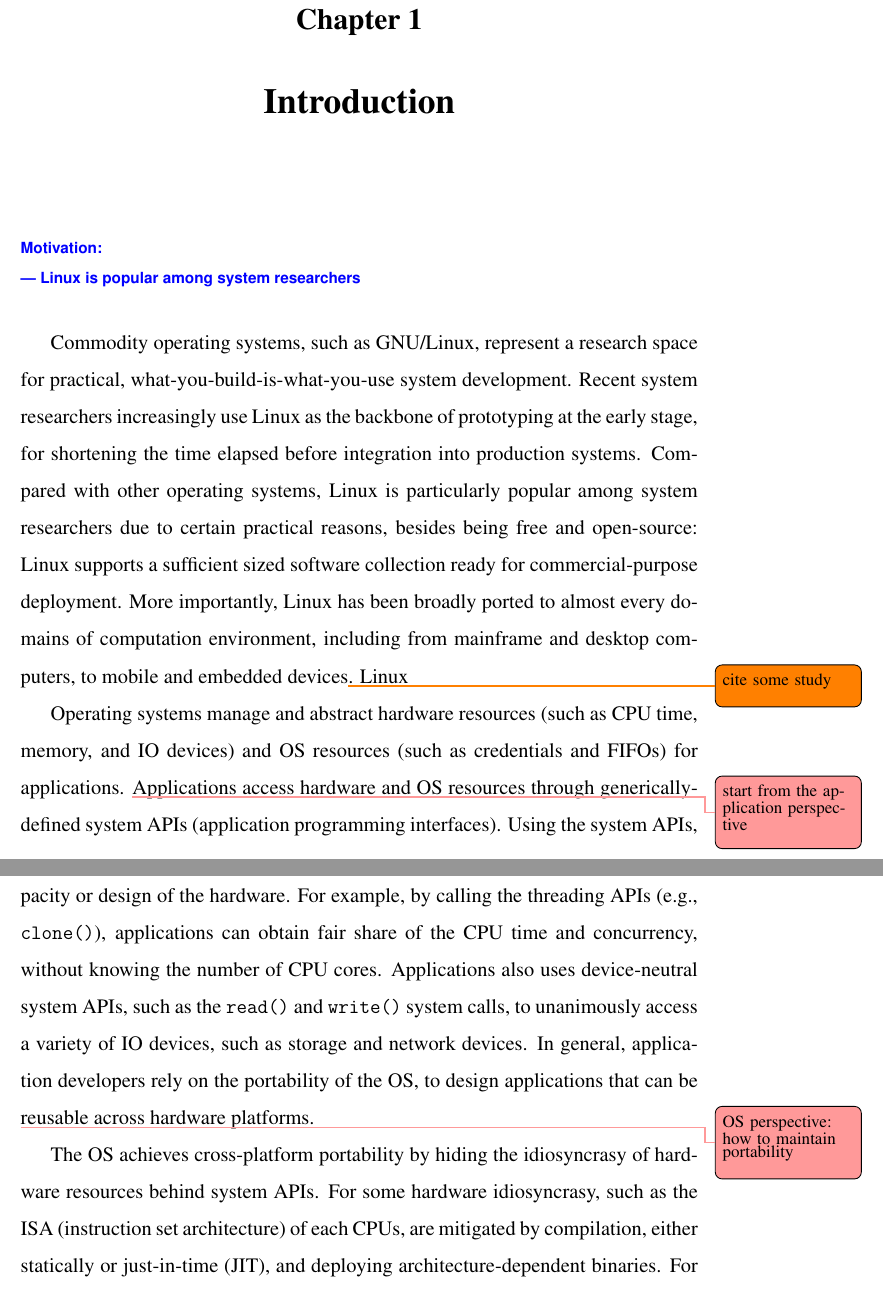
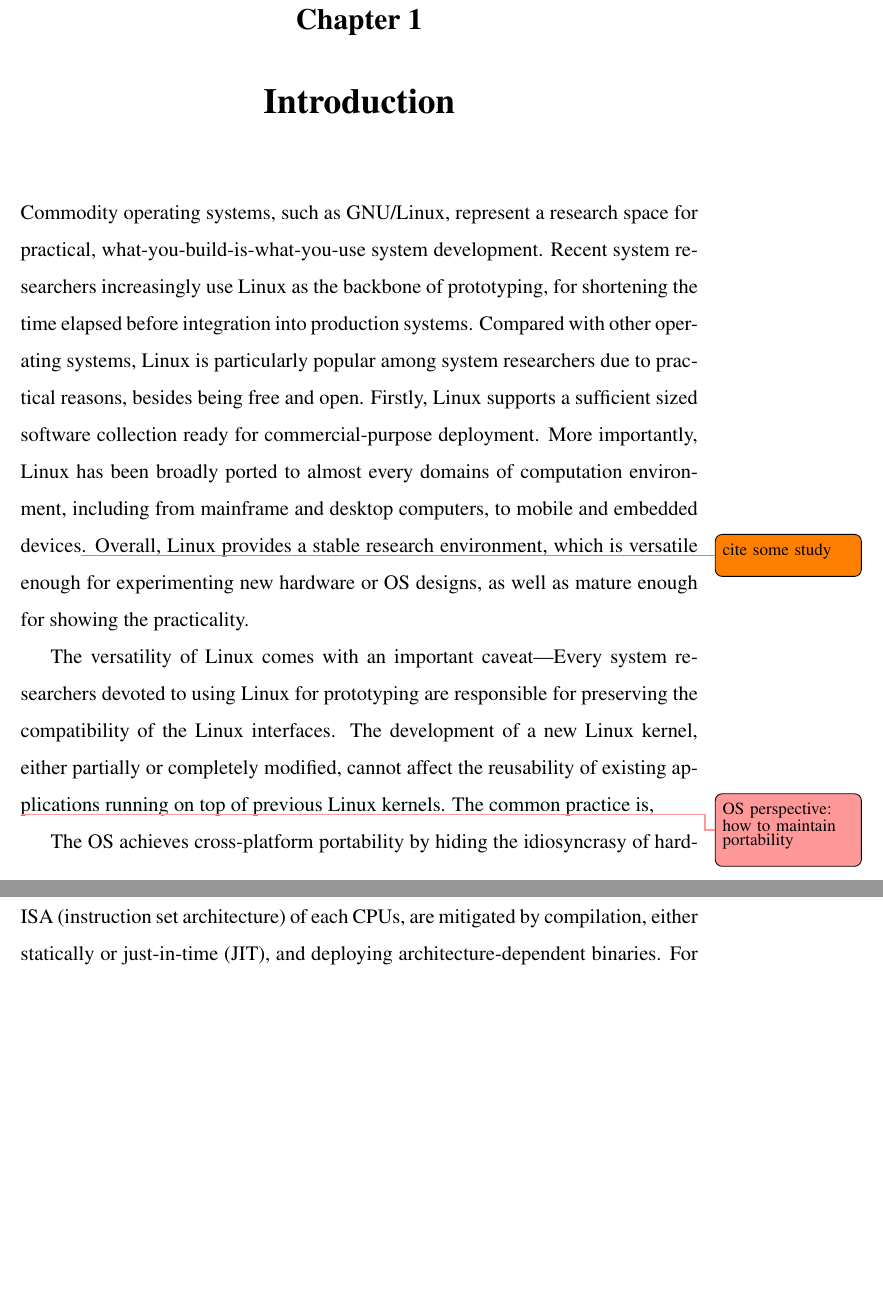
Before and after one commit to chiache/graphene-thesis, a LaTeX thesis (thesis.tex, which reads intro/intro.tex): two parts of pages 11 and 12 of 82 before the commit and two parts of pages 11 and 12 of 81 after it, joined at a grey line, cut so that both start at the same text, the shorter picture padded with empty space. Compiled offline with pdfLaTeX.

Commit message:
Update on Overleaf.

```diff
--- a/intro/intro.tex
+++ b/intro/intro.tex
@@ -1,14 +1,5 @@
 \chapter{Introduction}
 \label{chap:intro}
-
-
-\begin{outline}
-Motivation:
--- Linux is popular among system researchers
-
-\end{outline}
-
-
 
 
 % Operating systems (OSes) have been essential to running applications on most hardware since the 1960s~\cite{hansen10osbook}. Before OSes are invented, applications are programmed to run directly on hardware, while developers simply exchange reusable code (i.e., \emph{libraries}) for hardware drivers or common operations~\cite{silberschatz08osbook}.
@@ -17,16 +8,19 @@
 
 
 Commodity operating systems, such as GNU/Linux, represent a research space for practical, what-you-build-is-what-you-use system development.
-Recent system researchers increasingly use Linux as the backbone of prototyping at the early stage, for shortening the time elapsed before integration into production systems.
-Compared with other operating systems, Linux is particularly popular among system researchers due to certain practical reasons, besides being free and open-source:
-Linux supports a sufficient sized software collection ready for commercial-purpose deployment. More importantly, Linux has been broadly ported to almost every domains of computation environment, including from mainframe and desktop computers, to mobile and embedded devices\fixme{cite some study}.
-Linux
-
-
+Recent system researchers increasingly use Linux as the backbone of prototyping, for shortening the time elapsed before integration into production systems.
+Compared with other operating systems, Linux is particularly popular among system researchers due to practical reasons, besides being free and open.
+Firstly, Linux supports a sufficient sized software collection ready for commercial-purpose deployment. More importantly, Linux has been broadly ported to almost every domains of computation environment, including from mainframe and desktop computers, to mobile and embedded devices\fixme{cite some study}.
+Overall, Linux provides a stable research environment, which is versatile enough for experimenting new hardware or OS designs, as well as mature enough for showing the practicality.
+
+
+The versatility of Linux comes with an important caveat---Every system researchers devoted to using Linux for prototyping are responsible for preserving the compatibility of the Linux interfaces.
+The development of a new Linux kernel, either partially or completely modified, cannot affect the reusability of existing applications running on top of previous Linux kernels.
+The common practice is,
 
 
 %\fixmedp{Make one point at a time}
-Operating systems manage and abstract hardware resources (such as CPU time, memory, and IO devices) and OS resources (such as credentials and FIFOs) for applications. \fixmedp{start from the application perspective} Applications access hardware and OS resources through generically-defined system APIs (application programming interfaces). Using the system APIs, applications can allocate and access hardware resources, without assuming the capacity or design of the hardware. For example, by calling the threading APIs (e.g.,  \funcname{clone}), applications can obtain fair share of the CPU time and concurrency, without knowing the number of CPU cores. Applications also uses device-neutral system APIs, such as the \funcname{read} and \funcname{write} system calls, to unanimously access a variety of IO devices, such as storage and network devices. In general, application developers rely on the portability of the OS, to design applications that can be reusable across hardware platforms.
+%Operating systems manage and abstract hardware resources (such as CPU time, memory, and IO devices) and OS resources (such as credentials and FIFOs) for applications. \fixmedp{start from the application perspective} Applications access hardware and OS resources through generically-defined system APIs (application programming interfaces). Using the system APIs, applications can allocate and access hardware resources, without assuming the capacity or design of the hardware. For example, by calling the threading APIs (e.g.,  \funcname{clone}), applications can obtain fair share of the CPU time and concurrency, without knowing the number of CPU cores. Applications also uses device-neutral system APIs, such as the \funcname{read} and \funcname{write} system calls, to unanimously access a variety of IO devices, such as storage and network devices. In general, application developers rely on the portability of the OS, to design applications that can be reusable across hardware platforms.
 
 
 
```
